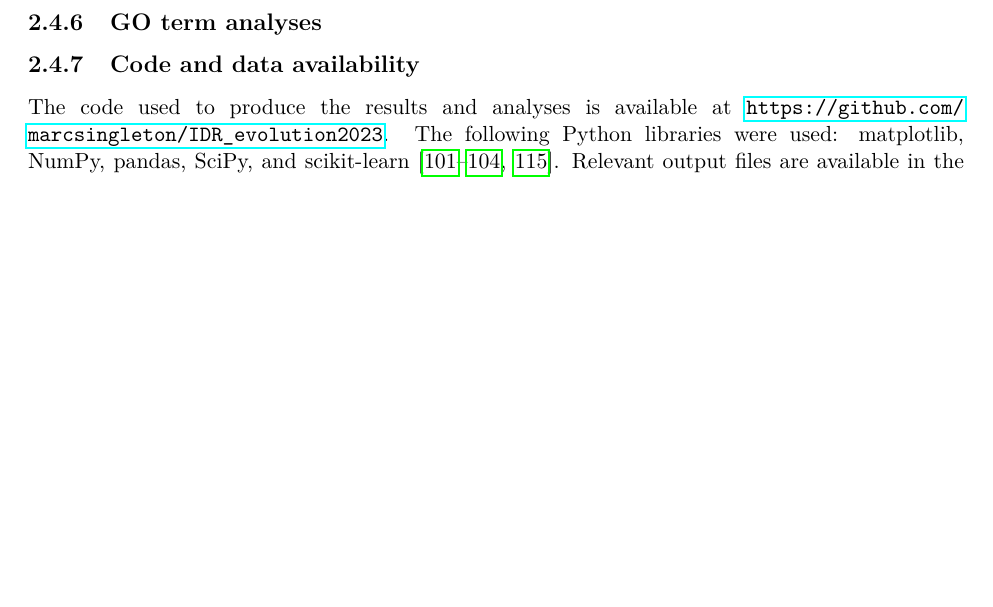
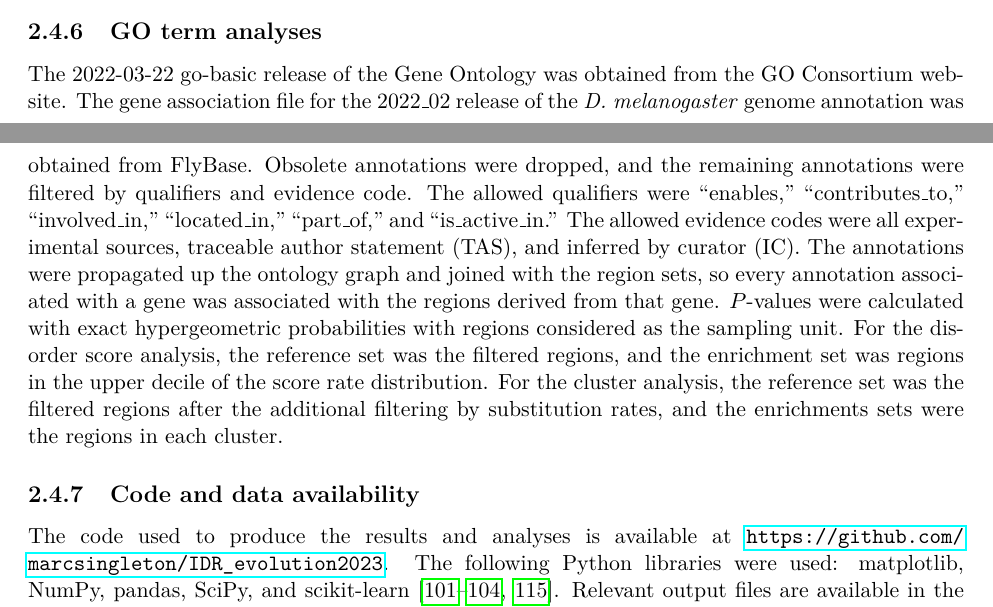
Before and after one commit to marcsingleton/orthology_inference2023_manuscript, a LaTeX thesis (main.tex, which reads chapter2/chapter2.tex): part of page 48 of 132 before the commit and two parts of pages 47 and 48 of 132 after it, the two joined at a grey line, cut so that both start at the same text, the shorter picture padded with empty space. Compiled offline with pdfLaTeX.

Commit message:
Added GO term analysis methods

```diff
--- a/chapter2/chapter2.tex
+++ b/chapter2/chapter2.tex
@@ -80,6 +80,7 @@ Brownian motion (BM) model parameters were calculated with two methods. The firs
 The AICs were calculated for the models of each feature using their maximized likelihoods and two and three parameters for the BM and OU models, respectively. The pairwise differences in the AICs yielded a vector with 82 components, each representing the relative goodness of fit of the OU model over the BM model after accounting for their difference in complexity. The vectors were clustered using the correlation distance metric and the UPGMA algorithm. Clusters were manually chosen for subsequent GO analyses.
 
 \subsection{GO term analyses}
+The 2022-03-22 go-basic release of the Gene Ontology was obtained from the GO Consortium website. The gene association file for the 2022\_02 release of the \textit{D. melanogaster} genome annotation was obtained from FlyBase. Obsolete annotations were dropped, and the remaining annotations were filtered by qualifiers and evidence code. The allowed qualifiers were ``enables,'' ``contributes\_to,'' ``involved\_in,'' ``located\_in,'' ``part\_of,'' and ``is\_active\_in.'' The allowed evidence codes were all experimental sources, traceable author statement (TAS), and inferred by curator (IC). The annotations were propagated up the ontology graph and joined with the region sets, so every annotation associated with a gene was associated with the regions derived from that gene. $P$-values were calculated with exact hypergeometric probabilities with regions considered as the sampling unit. For the disorder score analysis, the reference set was the filtered regions, and the enrichment set was regions in the upper decile of the score rate distribution. For the cluster analysis, the reference set was the filtered regions after the additional filtering by substitution rates, and the enrichments sets were the regions in each cluster.
 
 \subsection{Code and data availability}
 \begin{sloppypar}
```
